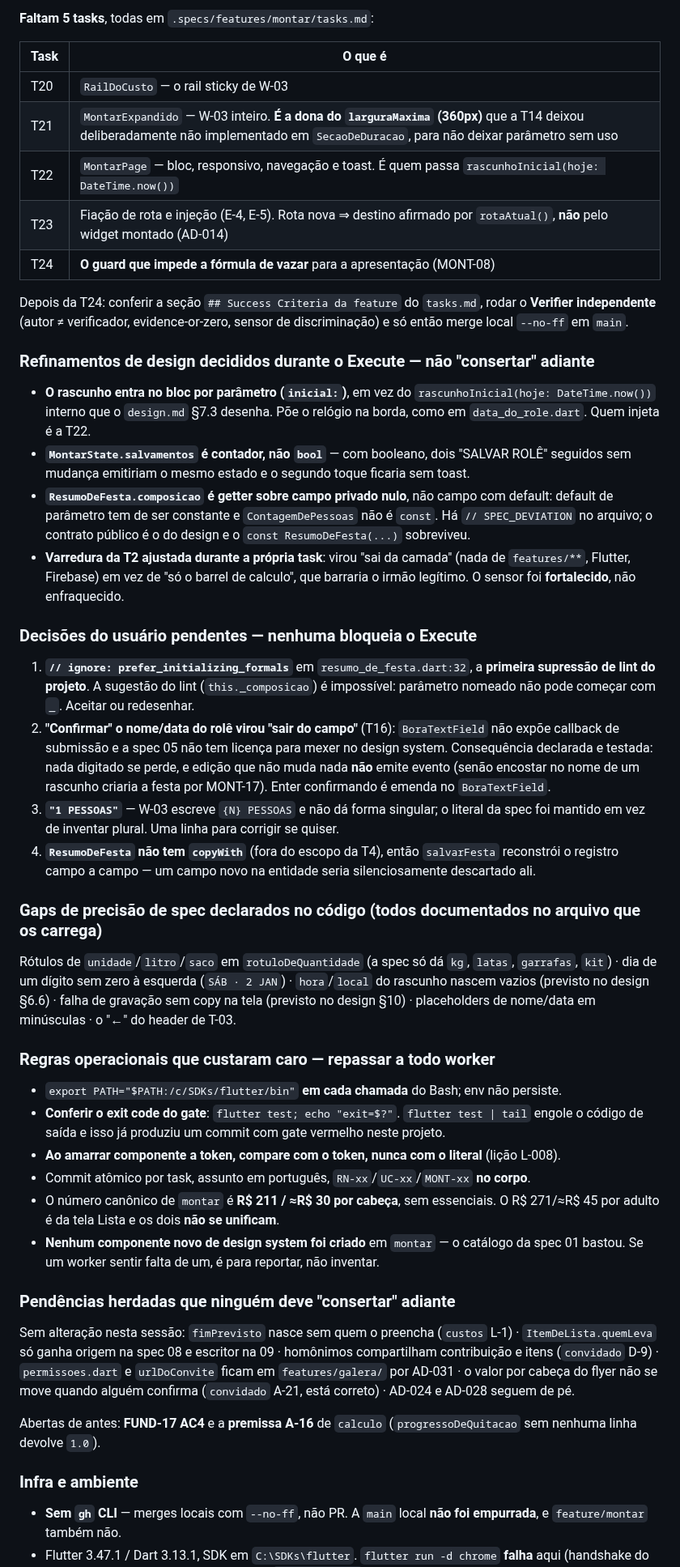
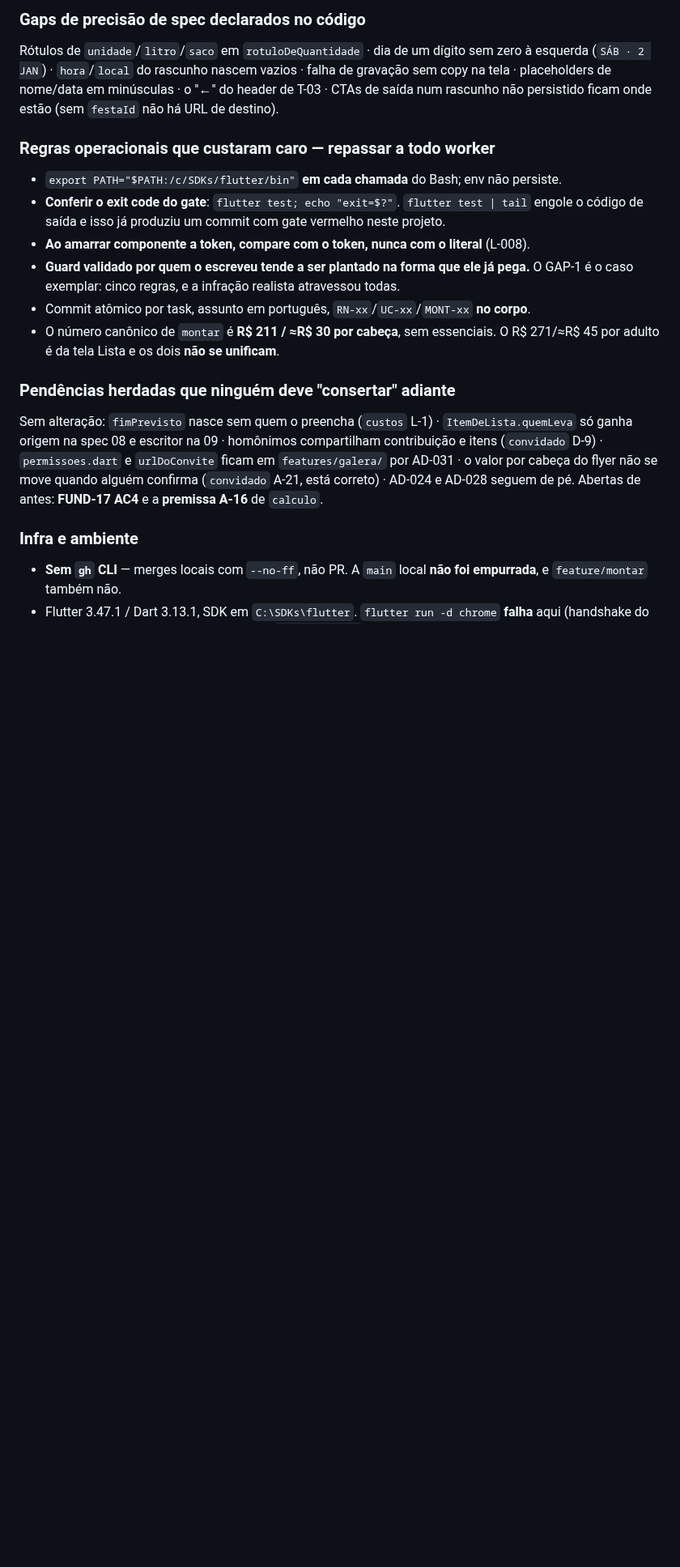
Before and after one commit to danilolucari/bora, a Markdown page: .specs/STATE.md, the part around one of its changes. Shown at 81% size. GitHub-like rendering; blank space fills up the shorter version.

```diff
--- a/.specs/STATE.md
+++ b/.specs/STATE.md
@@ -319,75 +390,30 @@ escrever nada. Os dois casos foram absorvidos sem perda pelo commit atômico por
 
-**Faltam 5 tasks**, todas em `.specs/features/montar/tasks.md`:
+### Gaps de precisão de spec declarados no código
 
-| Task | O que é |
-|---|---|
-| T20 | `RailDoCusto` — o rail sticky de W-03 |
-| T21 | `MontarExpandido` — W-03 inteiro. **É a dona do `larguraMaxima` (360px)** que a T14 deixou deliberadamente não implementado em `SecaoDeDuracao`, para não deixar parâmetro sem uso |
-| T22 | `MontarPage` — bloc, responsivo, navegação e toast. É quem passa `rascunhoInicial(hoje: DateTime.now())` |
-| T23 | Fiação de rota e injeção (E-4, E-5). Rota nova ⇒ destino afirmado por `rotaAtual()`, **não** pelo widget montado (AD-014) |
-| T24 | **O guard que impede a fórmula de vazar** para a apresentação (MONT-08) |
-
-Depois da T24: conferir a seção `## Success Criteria da feature` do `tasks.md`, rodar o **Verifier
-independente** (autor ≠ verificador, evidence-or-zero, sensor de discriminação) e só então merge
-local `--no-ff` em `main`.
-
-### Refinamentos de design decididos durante o Execute — não "consertar" adiante
-
-- **O rascunho entra no bloc por parâmetro (`inicial:`)**, em vez do `rascunhoInicial(hoje: DateTime.now())`
-  interno que o `design.md` §7.3 desenha. Põe o relógio na borda, como em `data_do_role.dart`. Quem
-  injeta é a T22.
-- **`MontarState.salvamentos` é contador, não `bool`** — com booleano, dois "SALVAR ROLÊ" seguidos sem
-  mudança emitiriam o mesmo estado e o segundo toque ficaria sem toast.
-- **`ResumoDeFesta.composicao` é getter sobre campo privado nulo**, não campo com default: default de
-  parâmetro tem de ser constante e `ContagemDePessoas` não é `const`. Há `// SPEC_DEVIATION` no
-  arquivo; o contrato público é o do design e o `const ResumoDeFesta(...)` sobreviveu.
-- **Varredura da T2 ajustada durante a própria task**: virou "sai da camada" (nada de `features/**`,
-  Flutter, Firebase) em vez de "só o barrel de calculo", que barraria o irmão legítimo. O sensor foi
-  **fortalecido**, não enfraquecido.
-
-### Decisões do usuário pendentes — nenhuma bloqueia o Execute
-
-1. **`// ignore: prefer_initializing_formals`** em `resumo_de_festa.dart:32`, a **primeira supressão de
-   lint do projeto**. A sugestão do lint (`this._composicao`) é impossível: parâmetro nomeado não pode
-   começar com `_`. Aceitar ou redesenhar.
-2. **"Confirmar" o nome/data do rolê virou "sair do campo"** (T16): `BoraTextField` não expõe callback
-   de submissão e a spec 05 não tem licença para mexer no design system. Consequência declarada e
-   testada: nada digitado se perde, e edição que não muda nada **não** emite evento (senão encostar no
-   nome de um rascunho criaria a festa por MONT-17). Enter confirmando é emenda no `BoraTextField`.
-3. **`"1 PESSOAS"`** — W-03 escreve `{N} PESSOAS` e não dá forma singular; o literal da spec foi
-   mantido em vez de inventar plural. Uma linha para corrigir se quiser.
-4. **`ResumoDeFesta` não tem `copyWith`** (fora do escopo da T4), então `salvarFesta` reconstrói o
-   registro campo a campo — um campo novo na entidade seria silenciosamente descartado ali.
-
-### Gaps de precisão de spec declarados no código (todos documentados no arquivo que os carrega)
-
-Rótulos de `unidade`/`litro`/`saco` em `rotuloDeQuantidade` (a spec só dá `kg`, `latas`, `garrafas`,
-`kit`) · dia de um dígito sem zero à esquerda (`SÁB · 2 JAN`) · `hora`/`local` do rascunho nascem
-vazios (previsto no design §6.6) · falha de gravação sem copy na tela (previsto no design §10) ·
-placeholders de nome/data em minúsculas · o "←" do header de T-03.
+Rótulos de `unidade`/`litro`/`saco` em `rotuloDeQuantidade` · dia de um dígito sem zero à esquerda
+(`SÁB · 2 JAN`) · `hora`/`local` do rascunho nascem vazios · falha de gravação sem copy na tela ·
+placeholders de nome/data em minúsculas · o "←" do header de T-03 · CTAs de saída num rascunho não
+persistido ficam onde estão (sem `festaId` não há URL de destino).
 
 ### Regras operacionais que custaram caro — repassar a todo worker
 
 - `export PATH="$PATH:/c/SDKs/flutter/bin"` **em cada chamada** do Bash; env não persiste.
 - **Conferir o exit code do gate**: `flutter test; echo "exit=$?"`. `flutter test | tail` engole o
   código de saída e isso já produziu um commit com gate vermelho neste projeto.
-- **Ao amarrar componente a token, compare com o token, nunca com o literal** (lição L-008).
+- **Ao amarrar componente a token, compare com o token, nunca com o literal** (L-008).
+- **Guard validado por quem o escreveu tende a ser plantado na forma que ele já pega.** O GAP-1 é o
+  caso exemplar: cinco regras, e a infração realista atravessou todas.
 - Commit atômico por task, assunto em português, `RN-xx`/`UC-xx`/`MONT-xx` **no corpo**.
-- O número canônico de `montar` é **R$ 211 / ≈R$ 30 por cabeça**, sem essenciais. O R$ 271/≈R$ 45 por
-  adulto é da tela Lista e os dois **não se unificam**.
-- **Nenhum componente novo de design system foi criado** em `montar` — o catálogo da spec 01 bastou.
-  Se um worker sentir falta de um, é para reportar, não inventar.
+- O número canônico de `montar` é **R$ 211 / ≈R$ 30 por cabeça**, sem essenciais. O R$ 271/≈R$ 45
+  por adulto é da tela Lista e os dois **não se unificam**.
 
 ### Pendências herdadas que ninguém deve "consertar" adiante
 
-Sem alteração nesta sessão: `fimPrevisto` nasce sem quem o preencha (`custos` L-1) ·
-`ItemDeLista.quemLeva` só ganha origem na spec 08 e escritor na 09 · homônimos compartilham
-contribuição e itens (`convidado` D-9) · `permissoes.dart` e `urlDoConvite` ficam em
-`features/galera/` por AD-031 · o valor por cabeça do flyer não se move quando alguém confirma
-(`convidado` A-21, está correto) · AD-024 e AD-028 seguem de pé.
-
-Abertas de antes: **FUND-17 AC4** e a **premissa A-16** de `calculo` (`progressoDeQuitacao` sem
-nenhuma linha devolve `1.0`).
+Sem alteração: `fimPrevisto` nasce sem quem o preencha (`custos` L-1) · `ItemDeLista.quemLeva` só
+ganha origem na spec 08 e escritor na 09 · homônimos compartilham contribuição e itens
+(`convidado` D-9) · `permissoes.dart` e `urlDoConvite` ficam em `features/galera/` por AD-031 · o
+valor por cabeça do flyer não se move quando alguém confirma (`convidado` A-21, está correto) ·
+AD-024 e AD-028 seguem de pé. Abertas de antes: **FUND-17 AC4** e a **premissa A-16** de `calculo`.
 
 ### Infra e ambiente
 
```
Also changed, not shown: other parts of .specs/STATE.md (+114 -41 lines).
